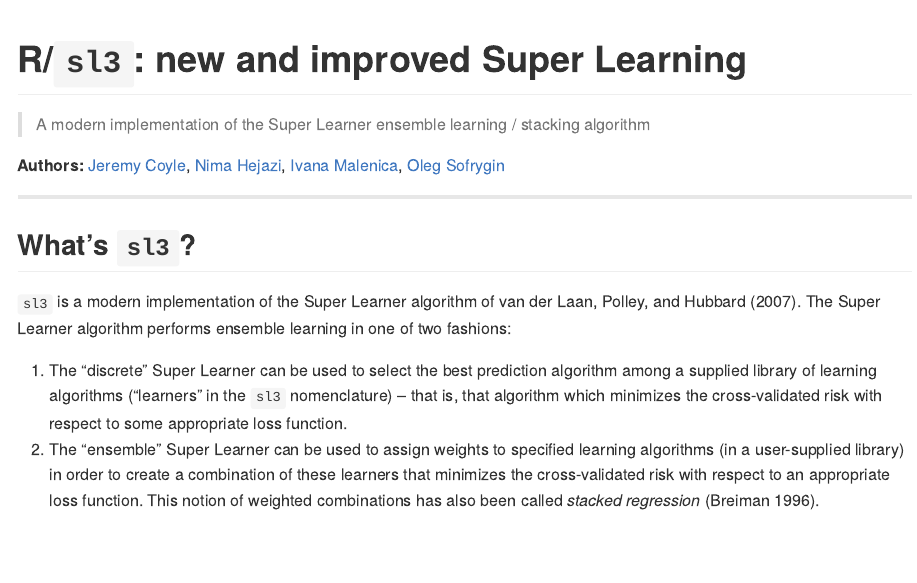
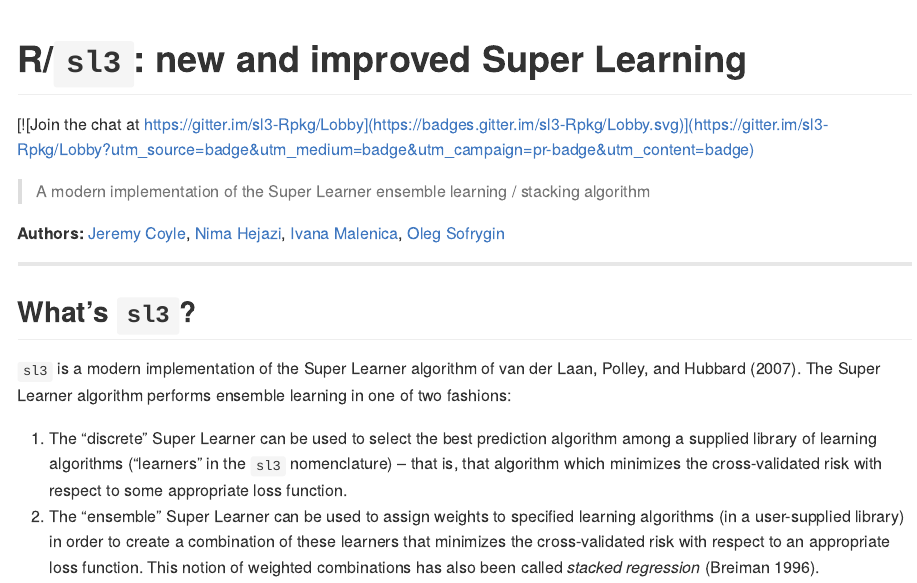
Before and after one commit to tlverse/sl3, an R Markdown document (README.Rmd): the page in a window 1100 px wide, from its top. Rendered offline with R 4.5, knitr and Pandoc, with nearby package versions; some code elsewhere in the file could not run offline; badge pictures from the web are left out.

Commit message:
adds gitter badge

```diff
--- a/README.Rmd
+++ b/README.Rmd
@@ -20,6 +20,7 @@ knitr::opts_chunk$set(
 [![Coverage Status](https://img.shields.io/codecov/c/github/jeremyrcoyle/sl3/master.svg)](https://codecov.io/github/jeremyrcoyle/sl3?branch=master)
 [![Project Status: WIP – Initial development is in progress, but there has not yet been a stable, usable release suitable for the public.](http://www.repostatus.org/badges/latest/wip.svg)](http://www.repostatus.org/#wip)
 [![License: GPL v3](https://img.shields.io/badge/License-GPL%20v3-blue.svg)](http://www.gnu.org/licenses/gpl-3.0)
+[![Join the chat at https://gitter.im/sl3-Rpkg/Lobby](https://badges.gitter.im/sl3-Rpkg/Lobby.svg)](https://gitter.im/sl3-Rpkg/Lobby?utm_source=badge&utm_medium=badge&utm_campaign=pr-badge&utm_content=badge)
 
 > A modern implementation of the Super Learner ensemble learning / stacking
 > algorithm
```
Also changed, not shown: README.md.
